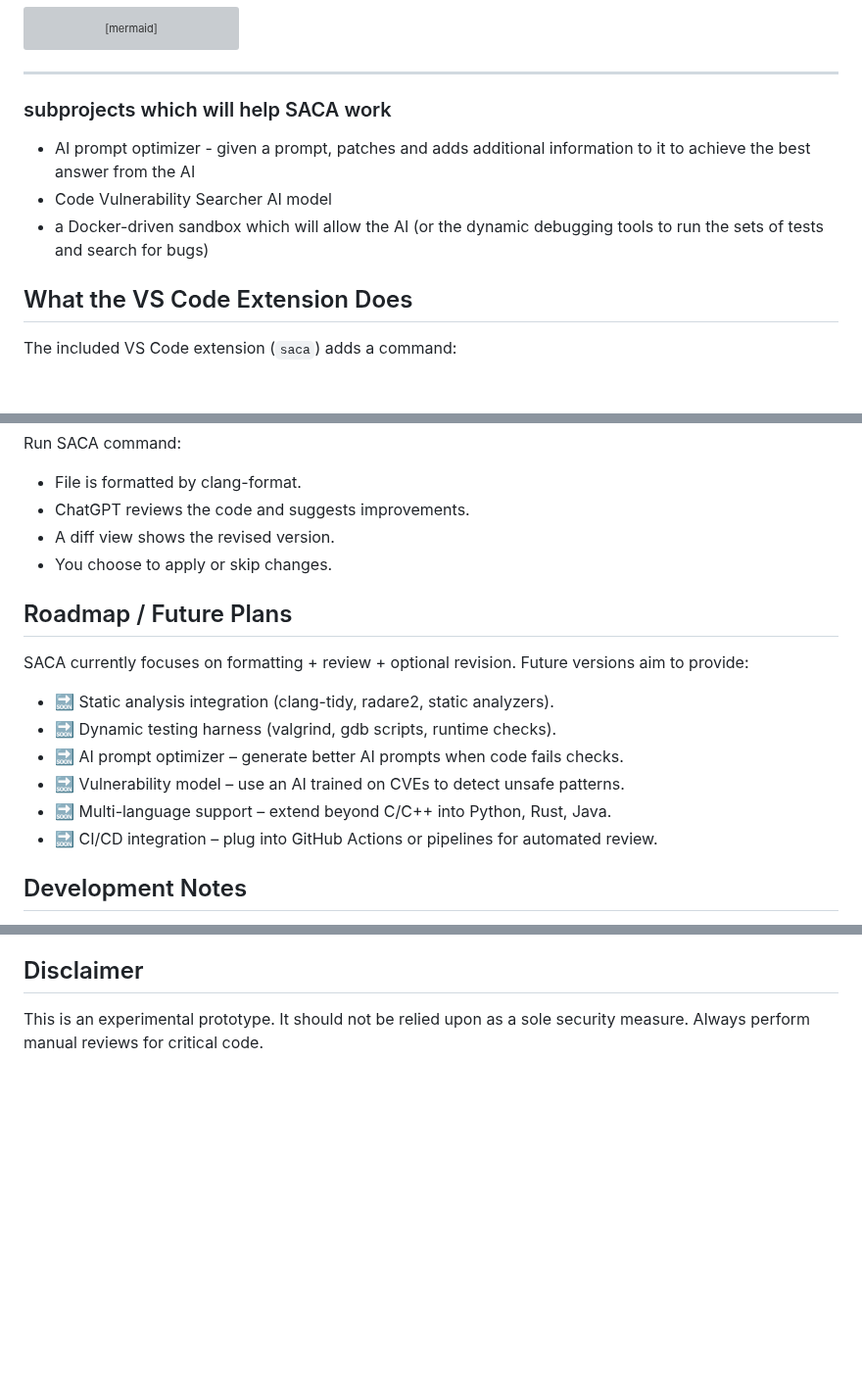
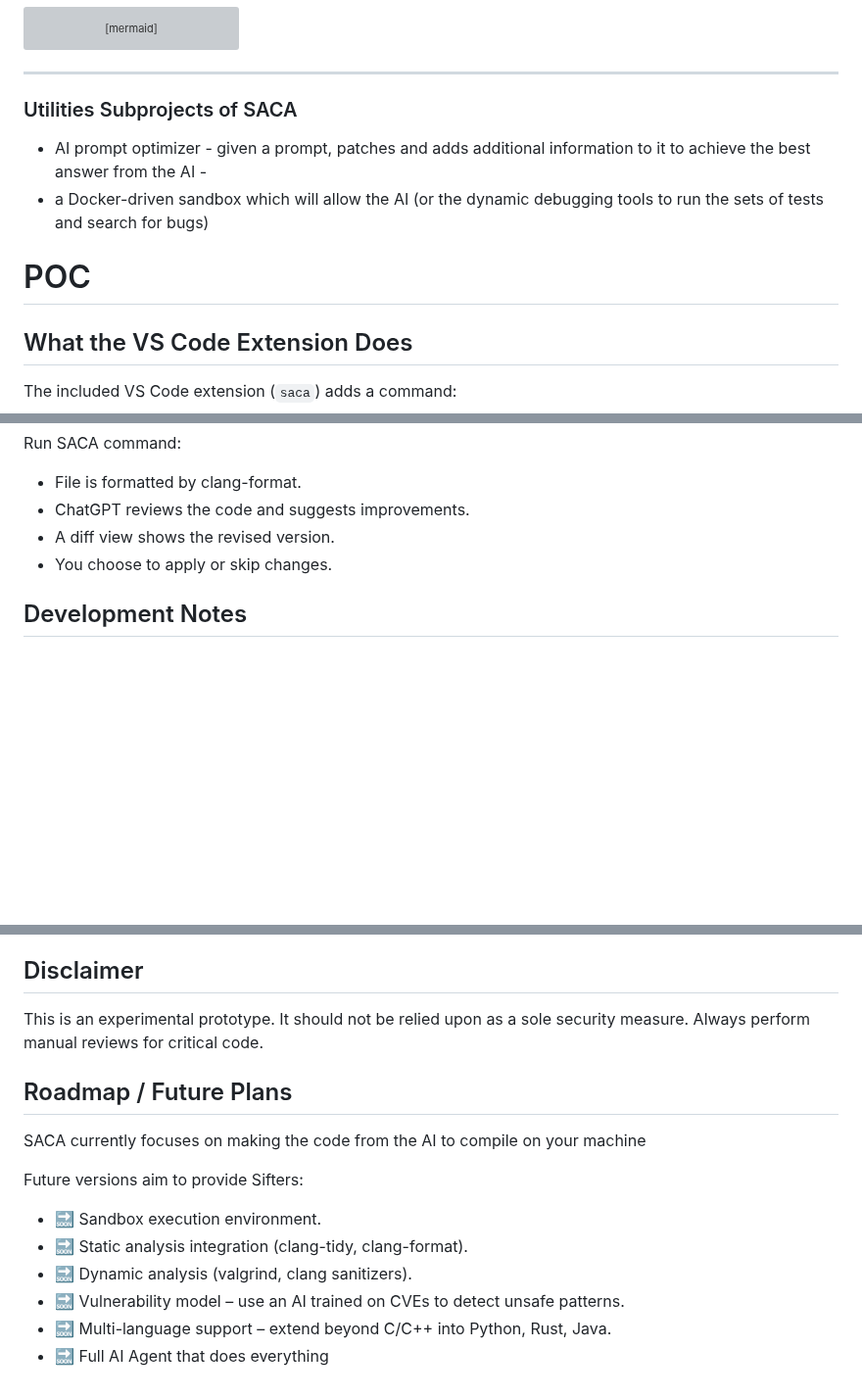
Before and after one commit to boggioMichael/saca, a Markdown page: README.md, 3 parts joined by grey strips. Shown at 98% size. GitHub-like rendering; blank space fills up the shorter version; grey boxes are pictures that could not be loaded.

Commit message:
Update README.md - CR fixes

````diff
--- a/README.md
+++ b/README.md
@@ -85,12 +85,12 @@ flowchart TD
 ```
 
 ---
-### subprojects which will help SACA work
-- AI prompt optimizer - given a prompt, patches and adds additional information to it to achieve the best answer from the AI
-- Code Vulnerability Searcher AI model
+### Utilities Subprojects of SACA
+- AI prompt optimizer - given a prompt, patches and adds additional information to it to achieve the best answer from the AI -
 - a Docker-driven sandbox which will allow the AI (or the dynamic debugging tools to run the sets of tests and search for bugs)
 
 
+# POC
 ## What the VS Code Extension Does
 
 The included VS Code extension (`saca`) adds a command:
@@ -198,17 +198,6 @@ Run SACA command:
 - A diff view shows the revised version.
 - You choose to apply or skip changes.
 
-## Roadmap / Future Plans
-SACA currently focuses on formatting + review + optional revision.
-Future versions aim to provide:
-
-- 🔜 Static analysis integration (clang-tidy, radare2, static analyzers).
-- 🔜 Dynamic testing harness (valgrind, gdb scripts, runtime checks).
-- 🔜 AI prompt optimizer – generate better AI prompts when code fails checks.
-- 🔜 Vulnerability model – use an AI trained on CVEs to detect unsafe patterns.
-- 🔜 Multi-language support – extend beyond C/C++ into Python, Rust, Java.
-- 🔜 CI/CD integration – plug into GitHub Actions or pipelines for automated review.
-
 ## Development Notes
 - The extension logs everything to the “SACA” output channel.
 - review.py can run in:
@@ -219,3 +208,15 @@ Future versions aim to provide:
 ## Disclaimer
 This is an experimental prototype.
 It should not be relied upon as a sole security measure. Always perform manual reviews for critical code.
+
+## Roadmap / Future Plans
+SACA currently focuses on making the code from the AI to compile on your machine
+
+Future versions aim to provide Sifters:
+
+- 🔜 Sandbox execution environment.
+- 🔜 Static analysis integration (clang-tidy, clang-format).
+- 🔜 Dynamic analysis (valgrind, clang sanitizers).
+- 🔜 Vulnerability model – use an AI trained on CVEs to detect unsafe patterns.
+- 🔜 Multi-language support – extend beyond C/C++ into Python, Rust, Java.
+- 🔜 Full AI Agent that does everything
````
